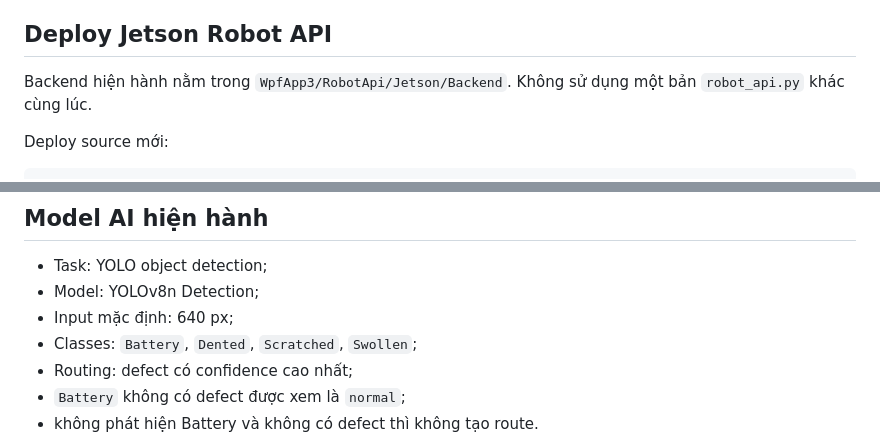
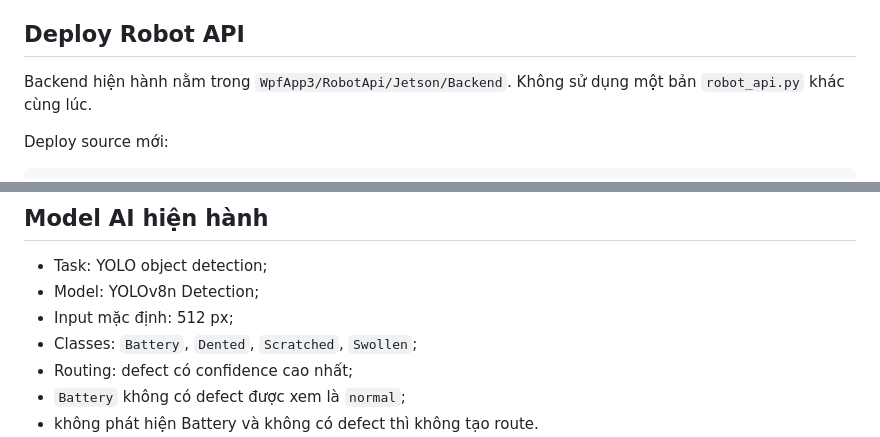
Before and after one commit to nagithd/DoAn, a Markdown page: README.md, 2 parts joined by grey strips. Rendered like a GitHub page.

```diff
--- a/README.md
+++ b/README.md
@@ -217,7 +210,7 @@ dotnet run -c Release
 5. Chỉ đưa **một pin** vào trong lần kiểm tra đầu tiên.
 6. Theo dõi System Log và vị trí thực của robot trong suốt chu trình.
 
-## Deploy Jetson Robot API
+## Deploy Robot API
 
 Backend hiện hành nằm trong `WpfApp3/RobotApi/Jetson/Backend`. Không sử dụng
 một bản `robot_api.py` khác cùng lúc.
@@ -278,7 +271,7 @@ Khi có nguy cơ va chạm hoặc chấn thương, sử dụng ngắt nguồn v
 
 - Task: YOLO object detection;
 - Model: YOLOv8n Detection;
-- Input mặc định: 640 px;
+- Input mặc định: 512 px;
 - Classes: `Battery`, `Dented`, `Scratched`, `Swollen`;
 - Routing: defect có confidence cao nhất;
 - `Battery` không có defect được xem là `normal`;
```
Also changed, not shown: other parts of README.md (+15 -28 lines).
